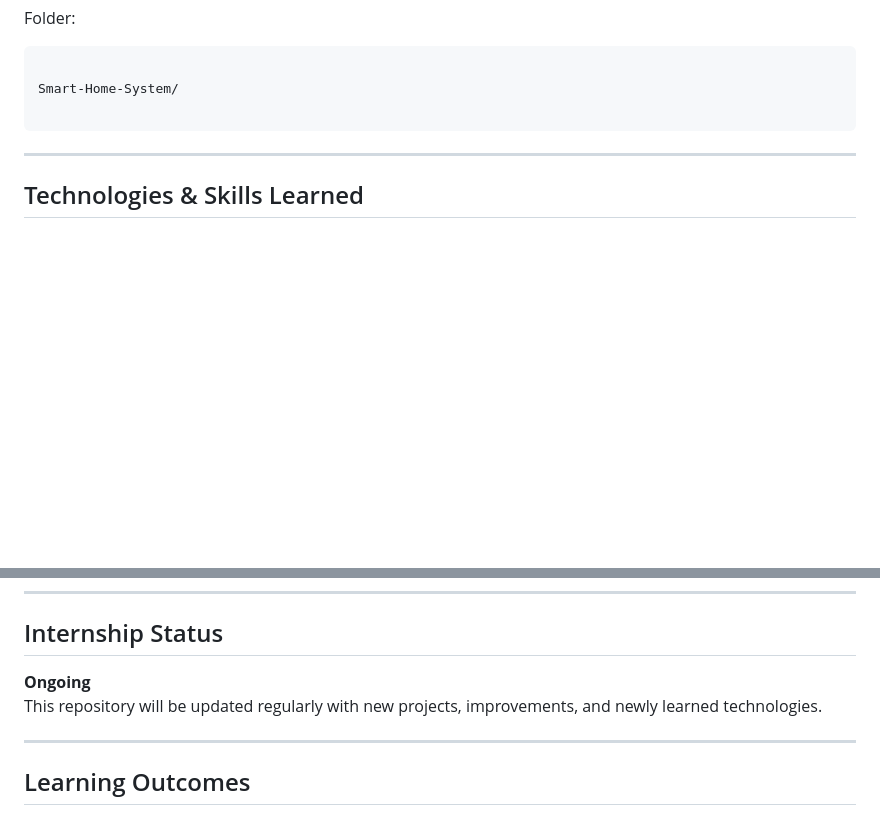
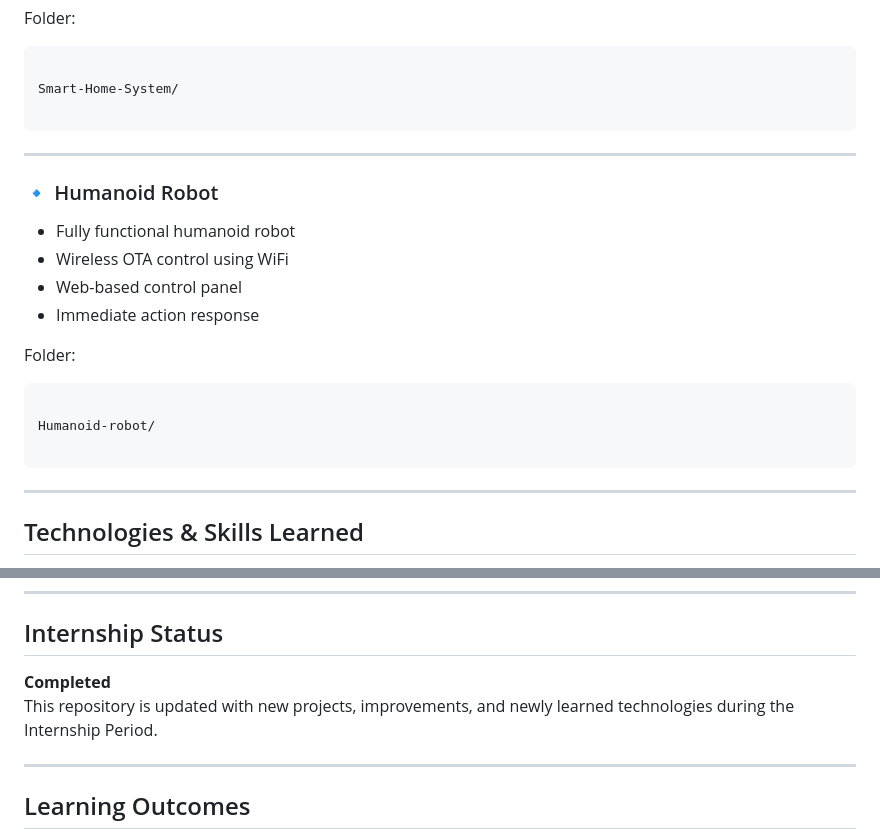
Before and after one commit to Apurvv45/Internship-work, a Markdown page: README.md, 2 parts joined by grey strips. Drawn GitHub-style; blank space fills up the shorter version.

Commit message:
Revise internship status and add humanoid robot section
Updated the internship status to 'Completed' and added details about the humanoid robot project.

````diff
--- a/README.md
+++ b/README.md
@@ -124,6 +124,21 @@ Smart-Home-System/
 
 ---
 
+### 🔹 Humanoid Robot
+- Fully functional humanoid robot
+- Wireless OTA control using WiFi
+- Web-based control panel
+- Immediate action response
+
+Folder:
+```
+
+Humanoid-robot/
+
+```
+
+---
+
 ## Technologies & Skills Learned
 - Embedded C / Arduino
 - ESP32 & Microcontrollers
@@ -140,8 +155,8 @@ Smart-Home-System/
 ---
 
 ## Internship Status
-**Ongoing**
-This repository will be updated regularly with new projects, improvements, and newly learned technologies.
+**Completed**
+This repository is updated with new projects, improvements, and newly learned technologies during the Internship Period.
 
 ---
 
````
